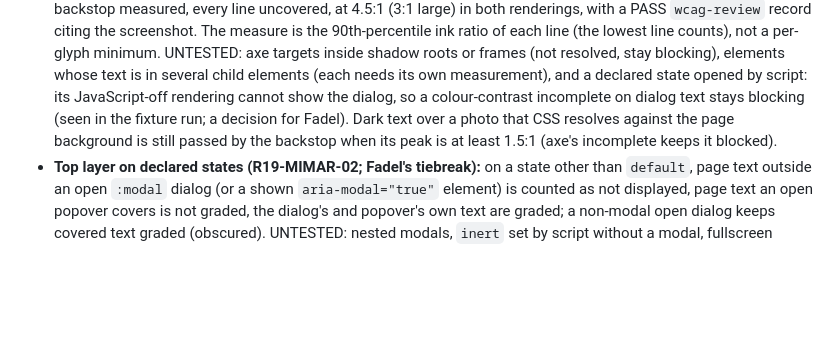
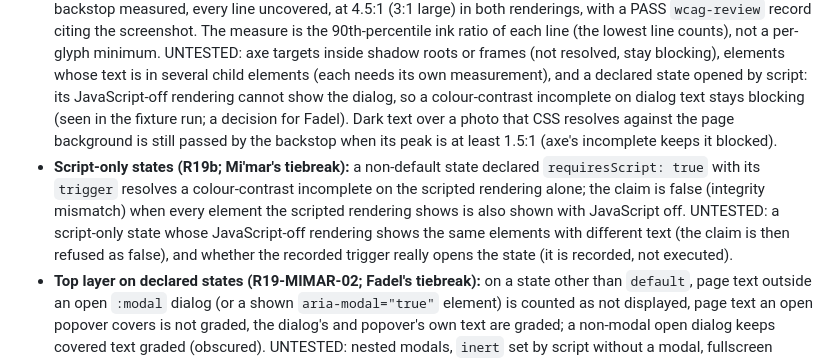
Before and after one commit to Fadelwahed/fannan, a Markdown page: release/UNTESTED.md, the part around the change. GitHub-like rendering; blank space fills up the shorter version.

```diff
--- a/release/UNTESTED.md
+++ b/release/UNTESTED.md
@@ -8,6 +8,7 @@ All browser checks below ran in Chrome 155 headless only, at 1440 × 900 and dev
 - **Hidden layers (R19-GPT-02, R19-GPT-03 P3):** positioned `::before`/`::after` that paint (on the text's element or an ancestor) and positioned `pointer-events:none` layers that paint are possible covers, graded by pixels at 3:1; negative z-index layers are skipped; a gradient pseudo-element on a clipping ancestor is a truncation fade and the lines under it are not displayed; an SVG is a translucent cover. Executed: stuck and script-removed veils (both kinds), a 70% veil, a read-more fade, a decorative SVG wave, link underlines and accent bars as pseudo-elements, a z-index -1 scrim, a sticky table header, the R18 and R19 honest sets, the real built site. UNTESTED: pseudo-elements positioned with percentages, calc() or transforms (the box is taken from px offsets, else the owner's box), nested pseudo-element stacking, masks and clip-path on the layer, a pointer-events:none layer inside a closed shadow root, an opaque SVG drawn over text (now graded by pixels rather than obscured).
 - **Inner scrollports (R19-GPT-04):** after each document pass the end of every visible scrollable element is visited and new content triggers another pass (bounded as before). UNTESTED: nested scrollports whose end only appears after the outer one scrolls, horizontal lazy lists in RTL, IntersectionObservers with rootMargin far outside the scrollport.
 - **Colour-contrast incomplete resolver (R19-MIMAR-01; Fadel's tiebreak):** resolved only for an element the backstop measured, every line uncovered, at 4.5:1 (3:1 large) in both renderings, with a PASS `wcag-review` record citing the screenshot. The measure is the 90th-percentile ink ratio of each line (the lowest line counts), not a per-glyph minimum. UNTESTED: axe targets inside shadow roots or frames (not resolved, stay blocking), elements whose text is in several child elements (each needs its own measurement), and a declared state opened by script: its JavaScript-off rendering cannot show the dialog, so a colour-contrast incomplete on dialog text stays blocking (seen in the fixture run; a decision for Fadel). Dark text over a photo that CSS resolves against the page background is still passed by the backstop when its peak is at least 1.5:1 (axe's incomplete keeps it blocked).
+- **Script-only states (R19b; Mi'mar's tiebreak):** a non-default state declared `requiresScript: true` with its `trigger` resolves a colour-contrast incomplete on the scripted rendering alone; the claim is false (integrity mismatch) when every element the scripted rendering shows is also shown with JavaScript off. UNTESTED: a script-only state whose JavaScript-off rendering shows the same elements with different text (the claim is then refused as false), and whether the recorded trigger really opens the state (it is recorded, not executed).
 - **Top layer on declared states (R19-MIMAR-02; Fadel's tiebreak):** on a state other than `default`, page text outside an open `:modal` dialog (or a shown `aria-modal="true"` element) is counted as not displayed, page text an open popover covers is not graded, the dialog's and popover's own text are graded; a non-modal open dialog keeps covered text graded (obscured). UNTESTED: nested modals, `inert` set by script without a modal, fullscreen elements, customisable select pickers and other UA top-layer surfaces, aria-modal elements that do not cover the page.
 - **Copy deck (R19-GPT-05/06 P3):** an `aria-labelledby` name with a hidden or undisplayed reference is an accessible name to approve; an approved `ariaLabel` must appear in its cited source. UNTESTED: `aria-labelledby` across shadow roots, `aria-description`, names from `<label>` elements that are hidden.
 
```
Also changed, not shown: release/VERIFICATION.md (+13 -0 lines).
